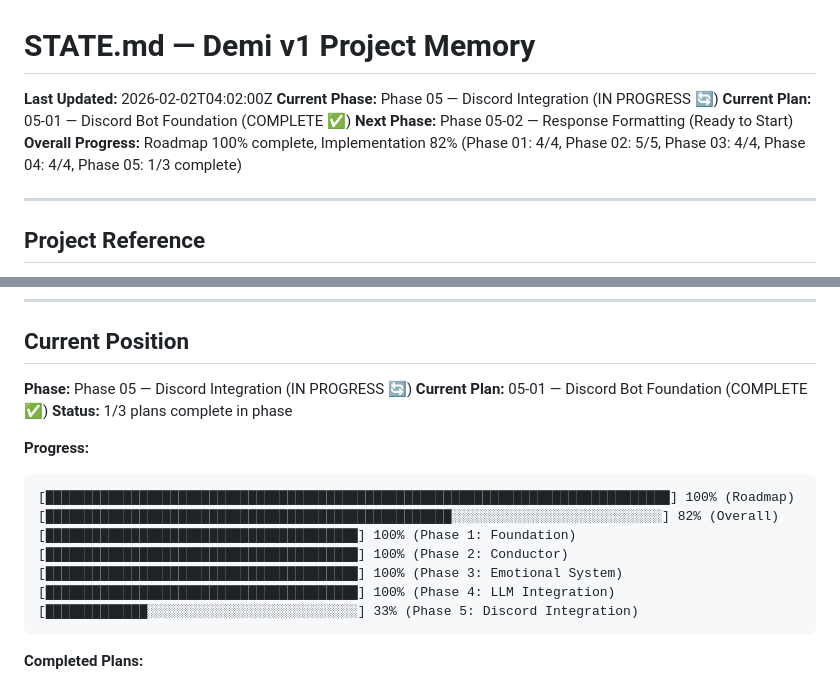
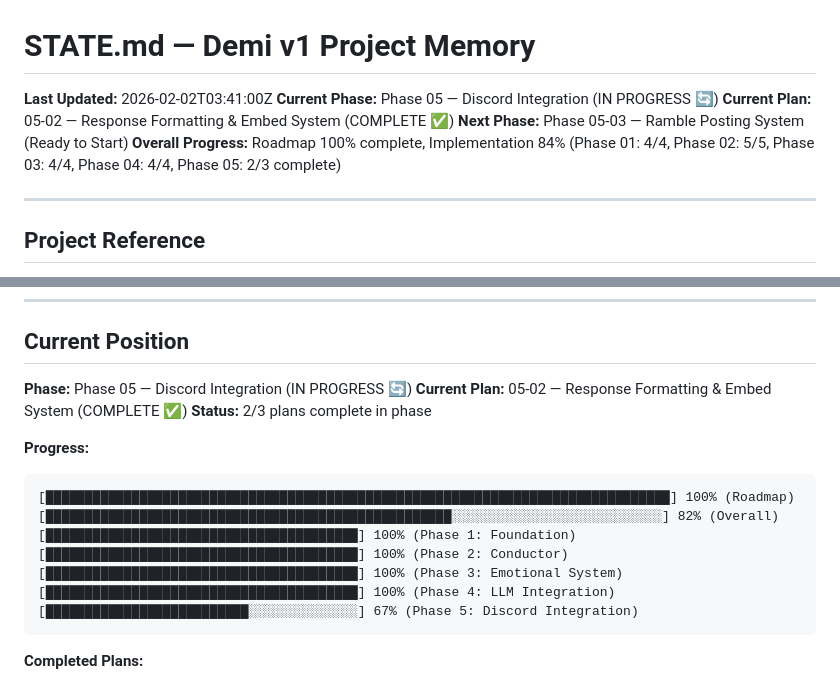
Before and after one commit to MystiaTech/Demi, a Markdown page: .planning/STATE.md, 2 parts joined by grey strips. GitHub-like rendering.

````diff
--- a/.planning/STATE.md
+++ b/.planning/STATE.md
@@ -1,10 +1,10 @@
 # STATE.md — Demi v1 Project Memory
 
-**Last Updated:** 2026-02-02T04:02:00Z
+**Last Updated:** 2026-02-02T03:41:00Z
 **Current Phase:** Phase 05 — Discord Integration (IN PROGRESS 🔄)
-**Current Plan:** 05-01 — Discord Bot Foundation (COMPLETE ✅)
-**Next Phase:** Phase 05-02 — Response Formatting (Ready to Start)
-**Overall Progress:** Roadmap 100% complete, Implementation 82% (Phase 01: 4/4, Phase 02: 5/5, Phase 03: 4/4, Phase 04: 4/4, Phase 05: 1/3 complete)
+**Current Plan:** 05-02 — Response Formatting & Embed System (COMPLETE ✅)
+**Next Phase:** Phase 05-03 — Ramble Posting System (Ready to Start)
+**Overall Progress:** Roadmap 100% complete, Implementation 84% (Phase 01: 4/4, Phase 02: 5/5, Phase 03: 4/4, Phase 04: 4/4, Phase 05: 2/3 complete)
 
 ---
 
@@ -28,8 +28,8 @@
 ## Current Position
 
 **Phase:** Phase 05 — Discord Integration (IN PROGRESS 🔄)
-**Current Plan:** 05-01 — Discord Bot Foundation (COMPLETE ✅)
-**Status:** 1/3 plans complete in phase
+**Current Plan:** 05-02 — Response Formatting & Embed System (COMPLETE ✅)
+**Status:** 2/3 plans complete in phase
 
 **Progress:**
 ```
@@ -39,7 +39,7 @@
 [████████████████████████████████████████] 100% (Phase 2: Conductor)
 [████████████████████████████████████████] 100% (Phase 3: Emotional System)
 [████████████████████████████████████████] 100% (Phase 4: LLM Integration)
-[█████████████░░░░░░░░░░░░░░░░░░░░░░░░░░░] 33% (Phase 5: Discord Integration)
+[██████████████████████████░░░░░░░░░░░░░░] 67% (Phase 5: Discord Integration)
 ```
 
 **Completed Plans:**
````
Also changed, not shown: other parts of .planning/STATE.md (+61 -0 lines), 1 other file.
